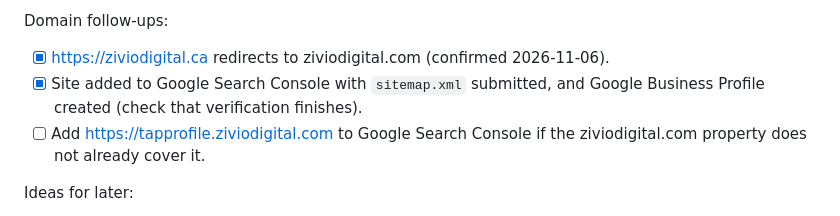
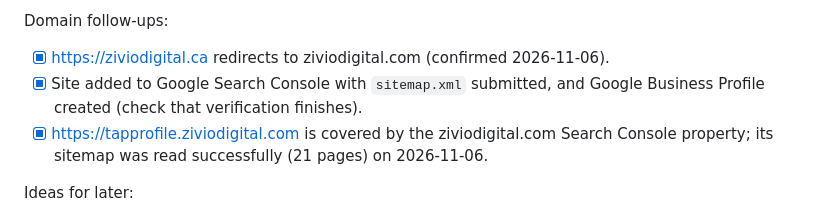
Before and after one commit to grai72/zivio-digital-site, a Markdown page: README.md, the part around the change. Rendered like a GitHub page.

Commit message:
Note TapProfile's Search Console coverage
Co-Authored-By: Claude Opus 5.5 <noreply@anthropic.com>

```diff
--- a/README.md
+++ b/README.md
@@ -47,7 +47,7 @@ Domain follow-ups:
 
 - [x] https://ziviodigital.ca redirects to ziviodigital.com (confirmed 2026-11-06).
 - [x] Site added to Google Search Console with `sitemap.xml` submitted, and Google Business Profile created (check that verification finishes).
-- [ ] Add https://tapprofile.ziviodigital.com to Google Search Console if the ziviodigital.com property does not already cover it.
+- [x] https://tapprofile.ziviodigital.com is covered by the ziviodigital.com Search Console property; its sitemap was read successfully (21 pages) on 2026-11-06.
 
 Ideas for later:
 
```
